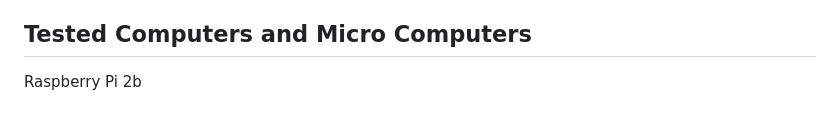
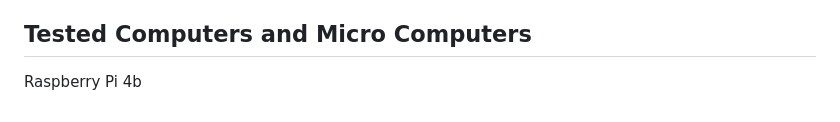
Before and after one commit to PKCubed/OpenChime, a Markdown page: README.md, the part around the change. Rendered like a GitHub page.

```diff
--- a/README.md
+++ b/README.md
@@ -64,4 +64,4 @@ For help with anything related to OpenChime, you can post an issue on the github
 
 ## Tested Computers and Micro Computers
 
-Raspberry Pi 2b
+Raspberry Pi 4b
```
